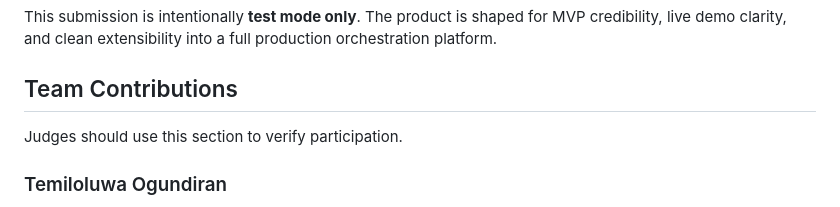
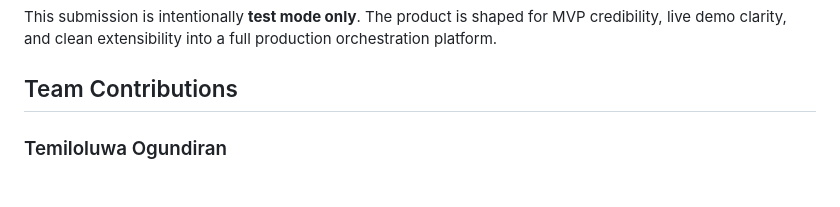
Before and after one commit to Temiloluwa-Ogundiran/routex, a Markdown page: README.md, the part around the change. GitHub-like rendering.

Commit message:
docs: update readme

```diff
--- a/README.md
+++ b/README.md
@@ -58,9 +58,6 @@ RouteX is built to demonstrate a complete payment operations story in a few minu
 This submission is intentionally **test mode only**. The product is shaped for MVP credibility, live demo clarity, and clean extensibility into a full production orchestration platform.
 
 ## Team Contributions
-
-Judges should use this section to verify participation.
-
 ### Temiloluwa Ogundiran
 
 - Backend architecture and API implementation
```
